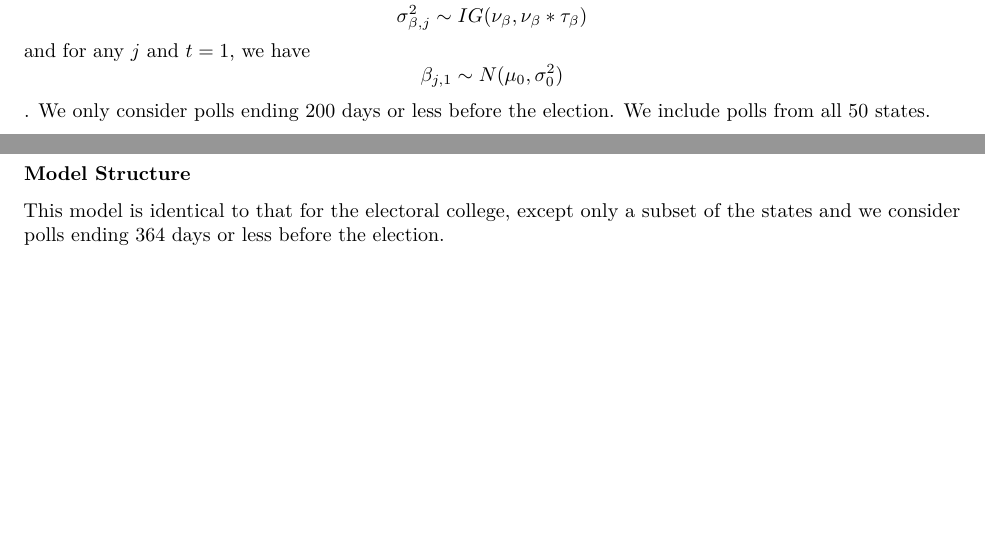
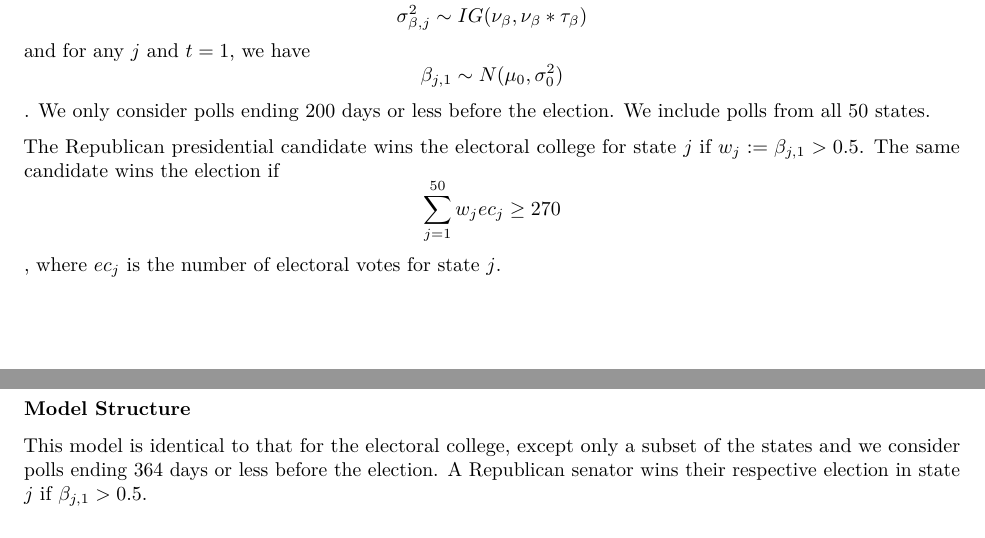
Before and after one commit to scottheng96/sta440_cs3, an R Markdown document (Final_Report.Rmd): two parts of pages 7 and 11 of 16 before the commit and two parts of pages 7 and 12 of 16 after it, joined at a grey line, cut so that both start at the same text, the shorter picture padded with empty space. Rendered offline with R 4.5, knitr and Pandoc, then LaTeX, with nearby package versions; some code elsewhere in the file could not run offline.

Commit message:
added prediction descriptions for linzer models in appendix

````diff
--- a/Final_Report.Rmd
+++ b/Final_Report.Rmd
@@ -274,6 +274,9 @@ $$\begin{aligned}
 \beta_{j, 1} \sim N(\mu_0, \sigma^2_0)
 \end{aligned}$$.
 We only consider polls ending 200 days or less before the election. We include polls from all 50 states.
+
+The Republican presidential candidate wins the electoral college for state $j$ if $w_j := \beta_{j,1} > 0.5$. The same candidate wins the election if
+$$\sum_{j=1}^{50} w_j ec_j \geq 270$$, where $ec_j$ is the number of electoral votes for state $j$.
 
 ### Estimates From Model
 
@@ -563,7 +566,7 @@ This model predicts the probability that the senate will remain in Republican co
 
 ### Model Structure
 
-This model is identical to that for the electoral college, except only a subset of the states and we consider polls ending 364 days or less before the election.
+This model is identical to that for the electoral college, except only a subset of the states and we consider polls ending 364 days or less before the election. A Republican senator wins their respective election in state $j$ if $\beta_{j,1} > 0.5$.
 
 ### Estimates From Model
 ```{r, echo = FALSE}
````
